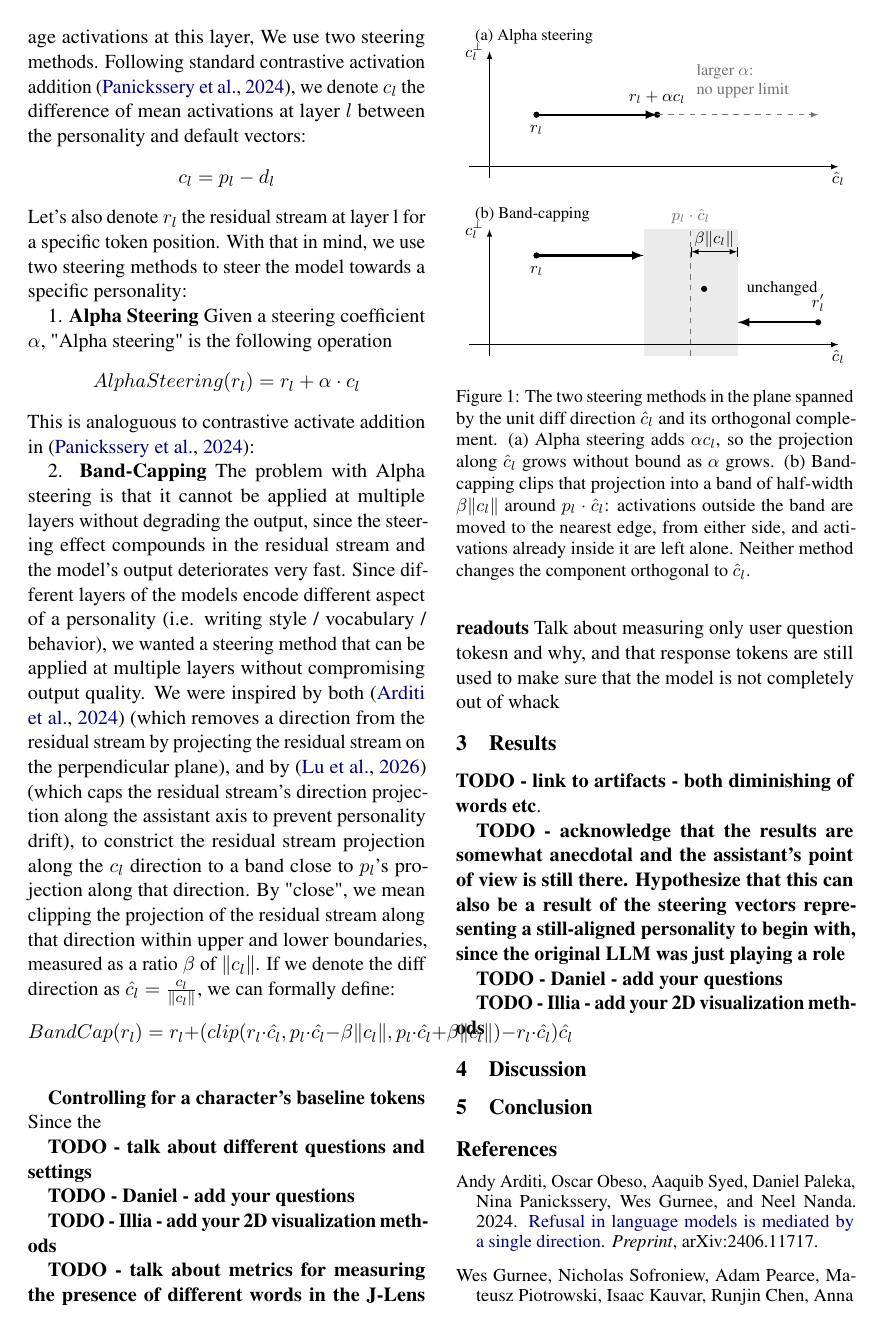
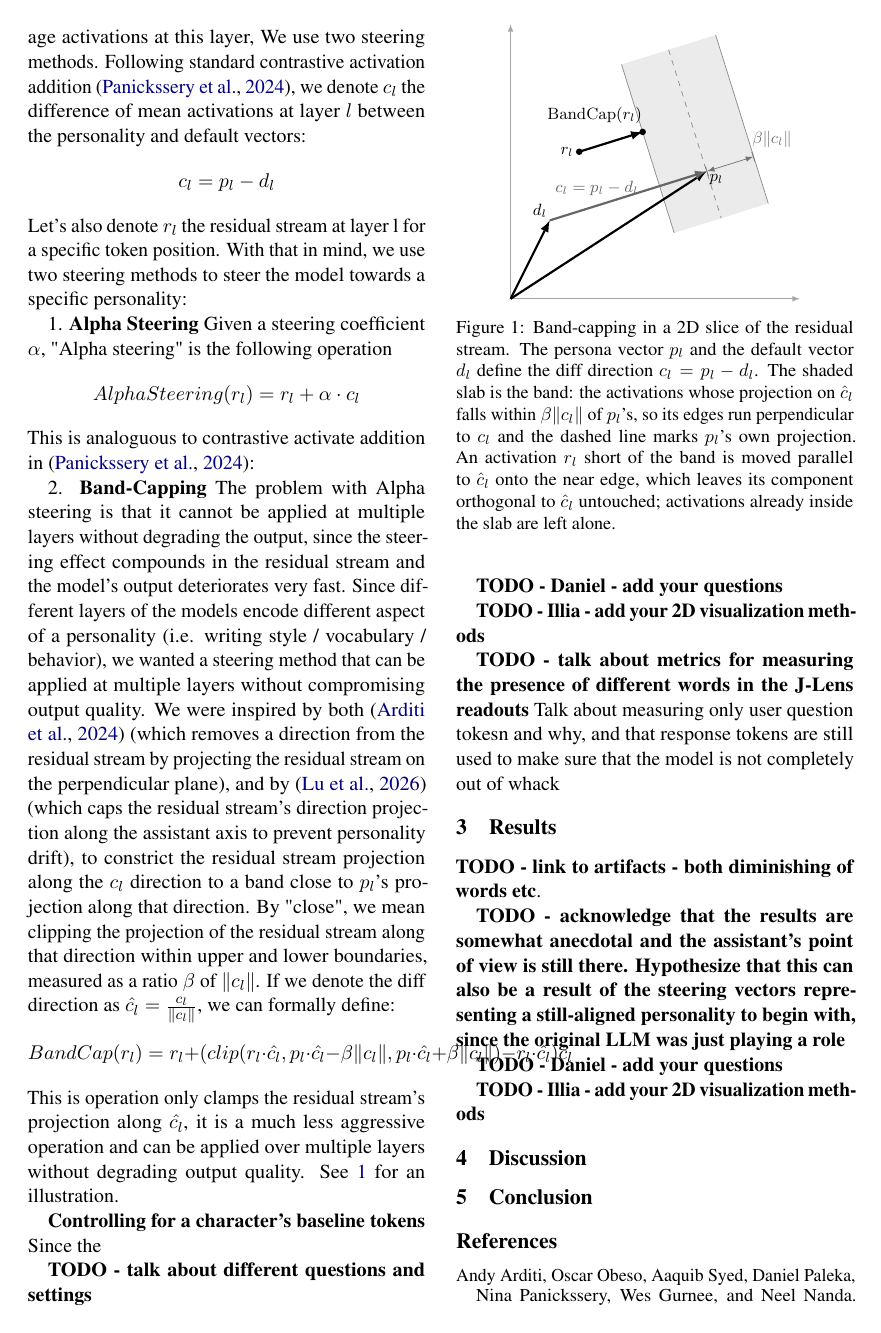
Before and after one commit to danielbischofff/UnderstandLanguageModels_Project, a LaTeX paper (writeup/main.tex, which reads writeup/figures/steering_geometry.tex, writeup/sections/methods.tex): page 2 of 3. Compiled offline with pdfLaTeX.

Commit message:
Redraw the steering figure as band-capping only
Drop the alpha-steering panel and show the default vector, the persona
vector, their difference and a hypothetical residual stream activation
in one 2D slice, with the band perpendicular to the diff direction.

Co-Authored-By: Claude Opus 5 <noreply@anthropic.com>

```diff
--- a/writeup/figures/steering_geometry.tex
+++ b/writeup/figures/steering_geometry.tex
@@ -1,50 +1,50 @@
-% Geometry of the two steering methods, drawn in the plane spanned by the unit
-% diff direction \hat c_l (horizontal) and its orthogonal complement (vertical).
-% Both panels are schematic: no numbers from the experiments enter here.
+% Band-capping geometry, drawn in a 2D slice of the residual stream. All
+% coordinates are schematic; they are chosen so that the picture is readable,
+% not measured from the experiments. The band is the slab of activations whose
+% projection on \hat c_l lies within \beta \lVert c_l \rVert of p_l's, so its
+% edges run perpendicular to c_l.
 % Include with \input{figures/steering_geometry}; needs tikz and amsmath.
 \begin{figure}[t]
   \centering
   \footnotesize
-  \begin{tikzpicture}[x=1.3cm, y=0.72cm, >=latex, line join=round]
-    \node[anchor=west] at (-0.3,3.5) {(a) Alpha steering};
-    \draw[->] (-0.3,0) -- (5.2,0) node[below] {$\hat{c}_l$};
-    \draw[->] (0,-0.3) -- (0,3.1) node[left] {$c_l^{\perp}$};
-    \fill (0.7,1.4) circle (1.7pt) node[below=3pt] {$r_l$};
-    \draw[->, very thick] (0.7,1.4) -- (2.5,1.4);
-    \fill (2.5,1.4) circle (1.7pt) node[above=3pt] {$r_l + \alpha c_l$};
-    \draw[->, dashed, black!55] (2.5,1.4) -- (4.9,1.4);
-    \node[black!55, anchor=west, align=left] at (3.0,2.3)
-      {larger $\alpha$:\\no upper limit};
+  \begin{tikzpicture}[x=0.95cm, y=0.95cm, >=latex, line join=round]
+    % Axes of the 2D slice.
+    \draw[->, black!35] (0,0) -- (5.9,0);
+    \draw[->, black!35] (0,0) -- (0,5.6);
+
+    % The band: a slab perpendicular to c_l, centred on p_l's projection.
+    \fill[black!8] (2.264,4.782) -- (4.184,5.382) -- (5.258,1.945) --
+                   (3.338,1.345) -- cycle;
+    \draw[black!45] (2.264,4.782) -- (3.338,1.345);
+    \draw[black!45] (4.184,5.382) -- (5.258,1.945);
+    % Centre line of the band: p_l's own projection on \hat c_l.
+    \draw[dashed, black!45] (3.224,5.082) -- (4.298,1.645);
+
+    % The two published vectors and their difference.
+    \draw[->, very thick] (0,0) -- (0.8,1.6) node[above left, inner sep=1pt] {$d_l$};
+    \draw[->, very thick] (0,0) -- (4.0,2.6) node[below right, inner sep=1pt] {$p_l$};
+    \draw[->, very thick, black!60] (0.8,1.6) -- (4.0,2.6)
+      node[pos=0.3, above, inner sep=5pt, black!60] {$c_l = p_l - d_l$};
+
+    % Half-width of the band, measured along \hat c_l from p_l.
+    \draw[|<->|, black!55] (4.0,2.6) -- (4.96,2.90);
+    \node[black!55, anchor=west, inner sep=2pt] at (4.85,3.25)
+      {$\beta \lVert c_l \rVert$};
+
+    % A residual stream activation short of the band, moved to the near edge.
+    \fill (1.4,3.0) circle (1.8pt) node[left, inner sep=3pt] {$r_l$};
+    \draw[->, very thick] (1.4,3.0) -- (2.695,3.405);
+    \fill (2.695,3.405) circle (1.8pt);
+    \node[anchor=south east, inner sep=3pt] at (2.80,3.46)
+      {$\mathrm{BandCap}(r_l)$};
   \end{tikzpicture}
-
-  \vspace{1.2ex}
-
-  \begin{tikzpicture}[x=1.3cm, y=0.72cm, >=latex, line join=round]
-    \node[anchor=west] at (-0.3,3.5) {(b) Band-capping};
-    \fill[black!8] (2.3,-0.3) rectangle (3.7,3.1);
-    \draw[dashed, black!55] (3.0,-0.3) -- (3.0,3.1);
-    \node[black!55, anchor=south] at (3.0,3.1) {$p_l \cdot \hat{c}_l$};
-    \draw[->] (-0.3,0) -- (5.2,0) node[below] {$\hat{c}_l$};
-    \draw[->] (0,-0.3) -- (0,3.1) node[left] {$c_l^{\perp}$};
-    \draw[|<->|] (3.0,2.5) -- (3.7,2.5);
-    \node[anchor=south, inner sep=2pt] at (3.35,2.5) {$\beta \lVert c_l \rVert$};
-    % Below the band: pushed up to the lower edge.
-    \fill (0.7,2.4) circle (1.7pt) node[below=3pt] {$r_l$};
-    \draw[->, very thick] (0.7,2.4) -- (2.3,2.4);
-    % Already inside the band: untouched.
-    \fill (3.2,1.5) circle (1.7pt);
-    \node[anchor=west, inner sep=3pt] at (3.75,1.5) {unchanged};
-    % Beyond the band: pulled back to the near edge.
-    \fill (4.9,0.6) circle (1.7pt) node[above=3pt] {$r_l'$};
-    \draw[->, very thick] (4.9,0.6) -- (3.7,0.6);
-  \end{tikzpicture}
-  \caption{The two steering methods in the plane spanned by the unit diff
-  direction $\hat{c}_l$ and its orthogonal complement. (a) Alpha steering adds
-  $\alpha c_l$, so the projection along $\hat{c}_l$ grows without bound as
-  $\alpha$ grows. (b) Band-capping clips that projection into a band of
-  half-width $\beta \lVert c_l \rVert$ around $p_l \cdot \hat{c}_l$: activations
-  outside the band are moved to the nearest edge, from either side, and
-  activations already inside it are left alone. Neither method changes the
-  component orthogonal to $\hat{c}_l$.}
+  \caption{Band-capping in a 2D slice of the residual stream. The persona
+  vector $p_l$ and the default vector $d_l$ define the diff direction
+  $c_l = p_l - d_l$. The shaded slab is the band: the activations whose
+  projection on $\hat{c}_l$ falls within $\beta \lVert c_l \rVert$ of $p_l$'s,
+  so its edges run perpendicular to $c_l$ and the dashed line marks $p_l$'s own
+  projection. An activation $r_l$ short of the band is moved parallel to
+  $\hat{c}_l$ onto the near edge, which leaves its component orthogonal to
+  $\hat{c}_l$ untouched; activations already inside the slab are left alone.}
   \label{fig:steering-geometry}
 \end{figure}
--- a/writeup/sections/methods.tex
+++ b/writeup/sections/methods.tex
@@ -26,6 +26,7 @@ This is analoguous to contrastive activate addition in \cite{panickssery2024caa}
 \[
 BandCap(r_l) = r_l + (clip(r_l \cdot \hat{c_l}, p_l \cdot \hat{c_l} - \beta \lVert c_l \rVert, p_l \cdot \hat{c_l} + \beta \lVert c_l \rVert) - r_l \cdot \hat{c_l})\hat{c_l}
 \]
+This is operation only clamps the residual stream's projection along $\hat{c_l}$, it is a much less aggressive operation and can be applied over multiple layers without degrading output quality. See \ref{fig:steering-geometry} for an illustration.
 \input{figures/steering_geometry}
 
 \textbf{Controlling for a character's baseline tokens} Since the
```
